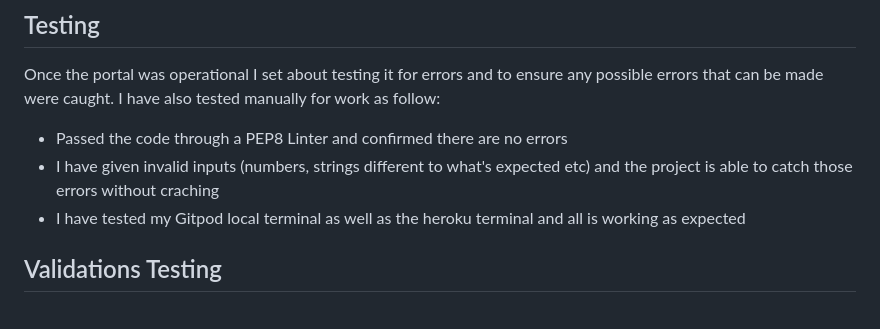
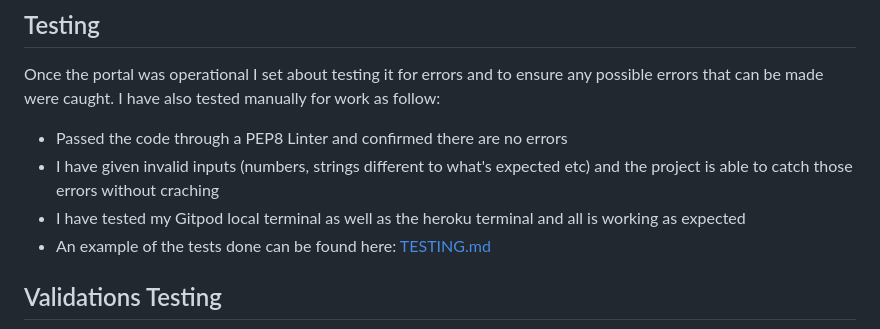
Before and after one commit to Vinsengi/Rock-Paper-Scissors-Game-PP3, a Markdown page: README.md, the part around the change. Drawn GitHub-style.

```diff
--- a/README.md
+++ b/README.md
@@ -84,6 +84,7 @@ I have also tested manually for work as follow:
 * Passed the code through a PEP8 Linter and confirmed there are no errors
 * I have given invalid inputs (numbers, strings different to what's expected etc) and the project is able to catch those errors without craching
 * I have tested my Gitpod local terminal as well as the heroku terminal and all is working as expected
+* An example of the tests done can be found here: [TESTING.md](Rock-Paper-Scissors-Game-PP3/TESTING.md)
 ## Validations Testing
 ![CI Python Linter](image-6.png)
 ## Deployment
```
Also changed, not shown: Rock-Paper-Scissors-Game-PP3/TESTING.md (added, +17 -0 lines).
